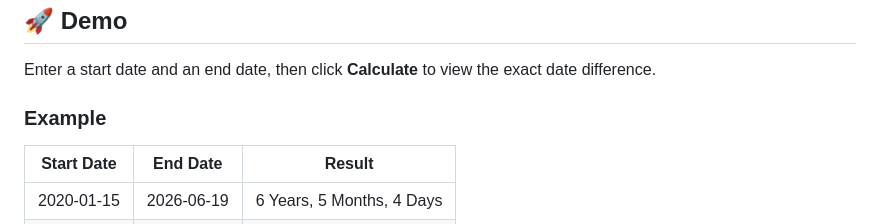
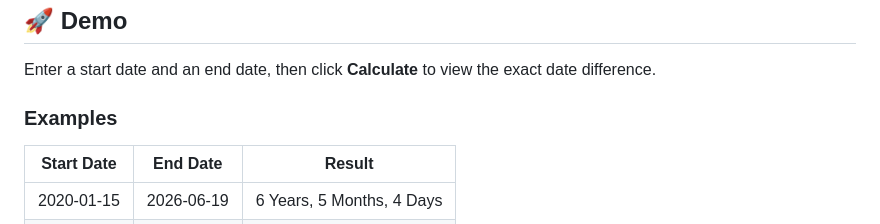
Before and after one commit to nikunjchauhan/date-difference-calculator, a Markdown page: README.md, the part around one of its changes. Drawn GitHub-style.

```diff
--- a/README.md
+++ b/README.md
@@ -17,7 +18,7 @@ A lightweight and user-friendly web application that calculates the exact differ
 
 Enter a start date and an end date, then click **Calculate** to view the exact date difference.
 
-### Example
+### Examples
 
 | Start Date | End Date | Result |
 |------------|----------|---------|
```
Also changed, not shown: other parts of README.md (+1 -0 lines).
